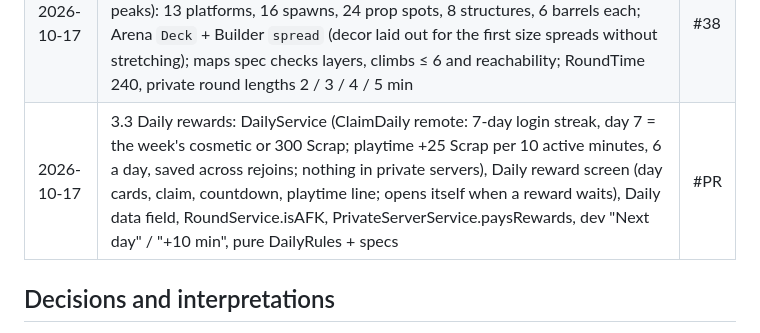
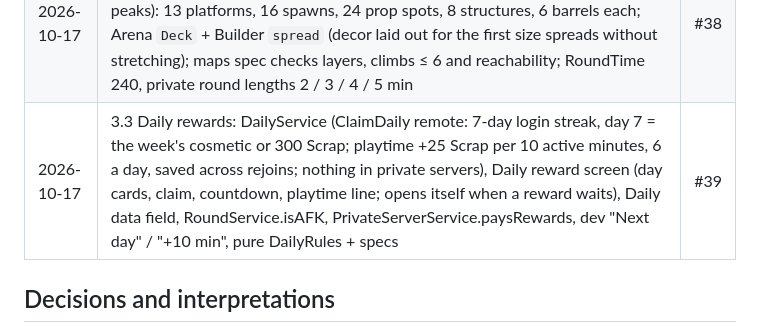
Before and after one commit to xbunny416/House-Brawl, a Markdown page: CLAUDE.md, the part around the change. Rendered like a GitHub page.

Commit message:
Record PR #39 in the progress log
Co-Authored-By: Claude Opus 5.5 <noreply@anthropic.com>

```diff
--- a/CLAUDE.md
+++ b/CLAUDE.md
@@ -263,7 +263,7 @@ any errors are fixed before the next item.
 | 2026-10-17 | 3.2 Private servers: PrivateServerService (owner check, settings saved in the owner's data, Workspace attributes, 50% reward notice; Studio simulation), owner-only Server menu (mode: vote / Classic / Casual, map: vote / any arena, round length 2:00 / 3:00 / 5:00), PrivateServerSetting remote, RoundService ballot + round length from it, RewardService scale from it, dev "Private on/off", pure PrivateServerRules + specs | #36 |
 | 2026-10-17 | Private servers for play and testing only (owner): no Scrap / XP (`PrivateServerRewardScale` 0) and no lifetime stats (`PrivateServerProgress` false, `PrivateServerService.countsProgress`), join notice / Server menu / results line say so | #37 |
 | 2026-10-17 | Bigger arenas + 4:00 rounds (owner): all three arenas twice the size with four layers (low platforms, base, corner ledges + a raised centre deck with ramps, peaks): 13 platforms, 16 spawns, 24 prop spots, 8 structures, 6 barrels each; Arena `Deck` + Builder `spread` (decor laid out for the first size spreads without stretching); maps spec checks layers, climbs ≤ 6 and reachability; RoundTime 240, private round lengths 2 / 3 / 4 / 5 min | #38 |
-| 2026-10-17 | 3.3 Daily rewards: DailyService (ClaimDaily remote: 7-day login streak, day 7 = the week's cosmetic or 300 Scrap; playtime +25 Scrap per 10 active minutes, 6 a day, saved across rejoins; nothing in private servers), Daily reward screen (day cards, claim, countdown, playtime line; opens itself when a reward waits), Daily data field, RoundService.isAFK, PrivateServerService.paysRewards, dev "Next day" / "+10 min", pure DailyRules + specs | #PR |
+| 2026-10-17 | 3.3 Daily rewards: DailyService (ClaimDaily remote: 7-day login streak, day 7 = the week's cosmetic or 300 Scrap; playtime +25 Scrap per 10 active minutes, 6 a day, saved across rejoins; nothing in private servers), Daily reward screen (day cards, claim, countdown, playtime line; opens itself when a reward waits), Daily data field, RoundService.isAFK, PrivateServerService.paysRewards, dev "Next day" / "+10 min", pure DailyRules + specs | #39 |
 
 ## Decisions and interpretations
 
```
